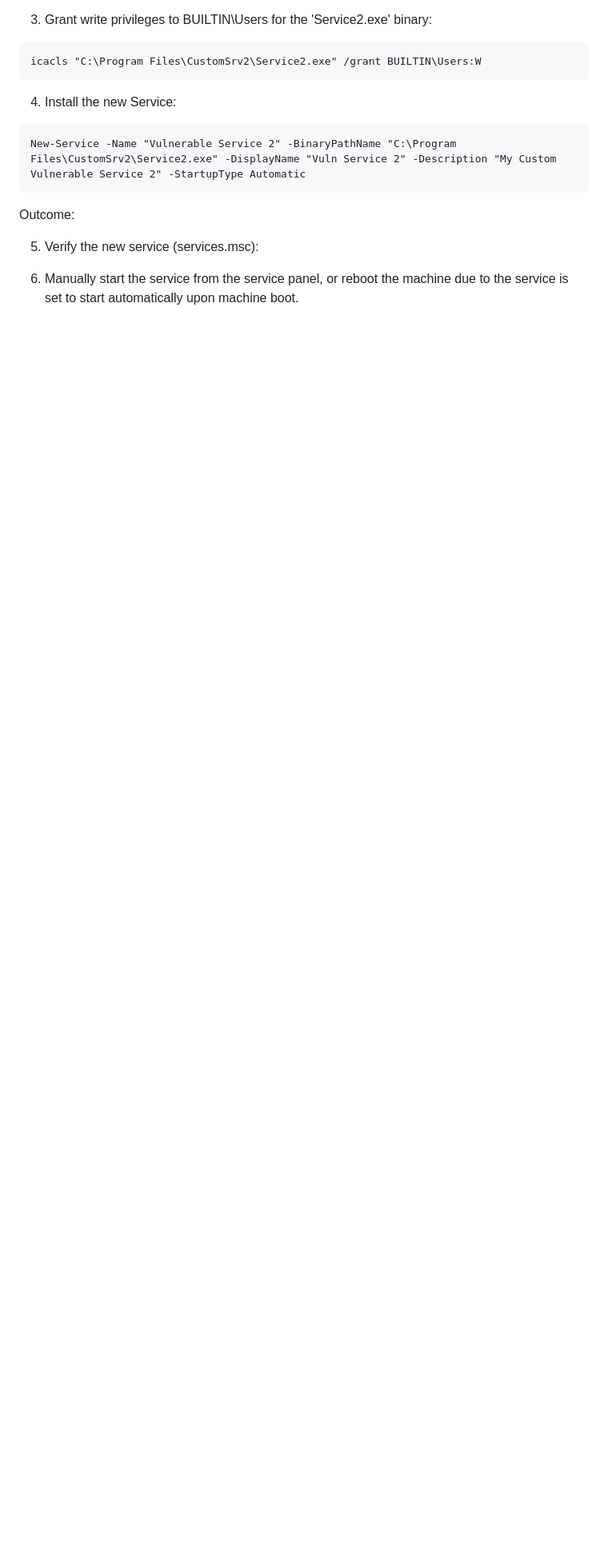
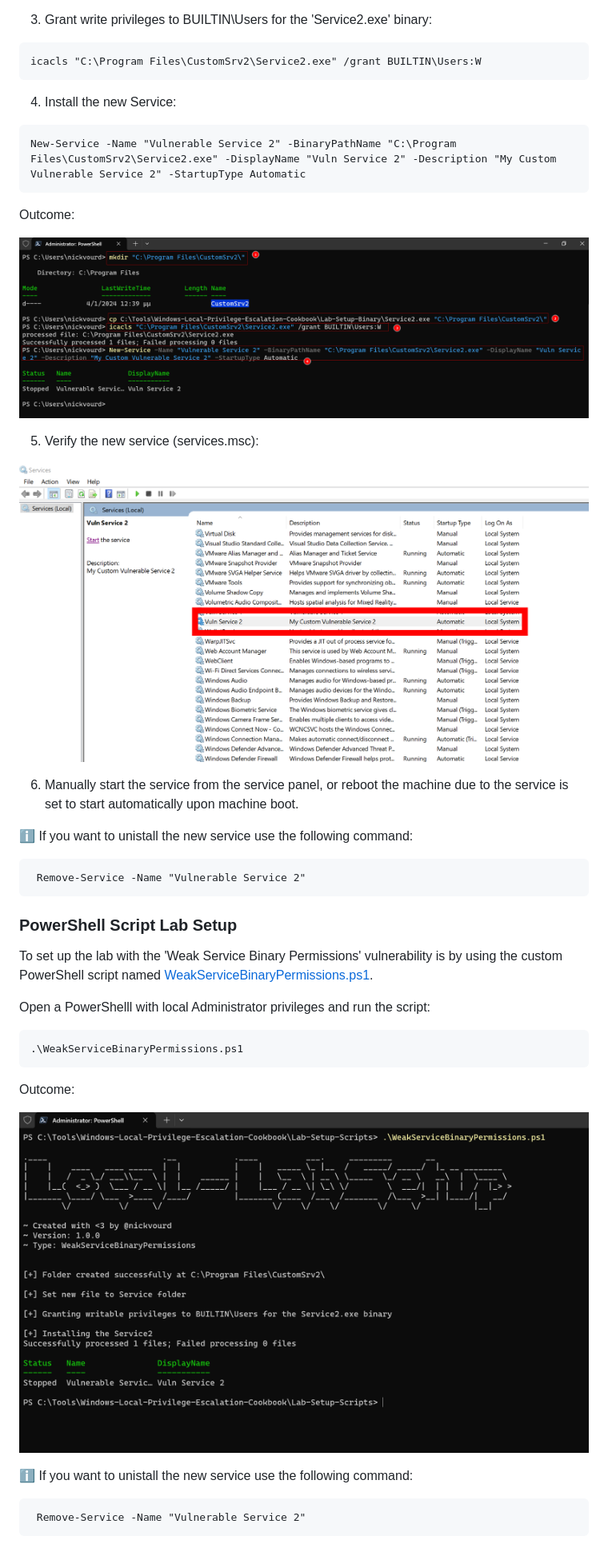
Before and after one commit to nickvourd/Windows-Local-Privilege-Escalation-Cookbook, a Markdown page: Notes/WeakServiceBinaryPermissions.md, the part around the change printed below. Shown: that part at 80% size. GitHub-like rendering; pictures changed too: Pictures/Weak-Service-Binary-Manual-Lab-Setup-Verify.png (added), Pictures/Weak-Service-Binary-Manual-Lab-Setup.png (added), Pictures/Weak-Service-Binary-Script-Lab-Setup.png (added); blank space fills up the shorter version.

Commit message:
Edit Weak Service Binary

````diff
--- a/Notes/WeakServiceBinaryPermissions.md
+++ b/Notes/WeakServiceBinaryPermissions.md
@@ -45,6 +45,37 @@ New-Service -Name "Vulnerable Service 2" -BinaryPathName "C:\Program Files\Custo
 
 Outcome:
 
+![Weak-Service-Binary-Manual-Lab-Setup](/Pictures/Weak-Service-Binary-Manual-Lab-Setup.png)
+
 5) Verify the new service (services.msc):
 
+![Weak-Service-Binary-Manual-Lab-Setup-Verify](/Pictures/Weak-Service-Binary-Manual-Lab-Setup-Verify.png)
+
 6) Manually start the service from the service panel, or reboot the machine due to the service is set to start automatically upon machine boot.
+
+:information_source: If you want to unistall the new service use the following command:
+
+```
+ Remove-Service -Name "Vulnerable Service 2"
+```
+
+### PowerShell Script Lab Setup
+
+To set up the lab with the 'Weak Service Binary Permissions' vulnerability is by using the custom PowerShell script named [WeakServiceBinaryPermissions.ps1](/Lab-Setup-Scripts/WeakServiceBinaryPermissions.ps1).
+
+Open a PowerShelll with local Administrator privileges and run the script:
+
+```
+.\WeakServiceBinaryPermissions.ps1
+```
+
+Outcome:
+
+![Weak-Service-Binary-Script-Lab-Setup](/Pictures/Weak-Service-Binary-Script-Lab-Setup.png)
+
+
+:information_source: If you want to unistall the new service use the following command:
+
+```
+ Remove-Service -Name "Vulnerable Service 2"
+```
````
Also changed, not shown: other parts of Notes/WeakServiceBinaryPermissions.md (+1 -1 lines).
